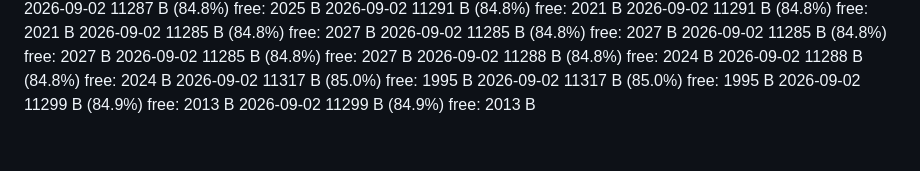
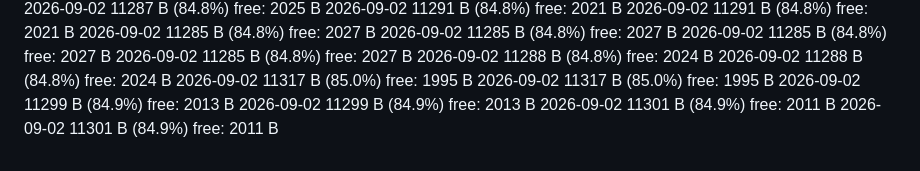
Before and after one commit to JoeyCacciatore3/nat-20-unicorn, a Markdown page: SIZELOG.md, the part around the change. Drawn GitHub-style.

Commit message:
docs: record Wavedash deploy mn7a2kh (11,301 B, aligned with ff2957c)

```diff
--- a/SIZELOG.md
+++ b/SIZELOG.md
@@ -858,3 +858,5 @@
 2026-09-02  11317 B  (85.0%)  free: 1995 B
 2026-09-02  11299 B  (84.9%)  free: 2013 B
 2026-09-02  11299 B  (84.9%)  free: 2013 B
+2026-09-02  11301 B  (84.9%)  free: 2011 B
+2026-09-02  11301 B  (84.9%)  free: 2011 B
```
